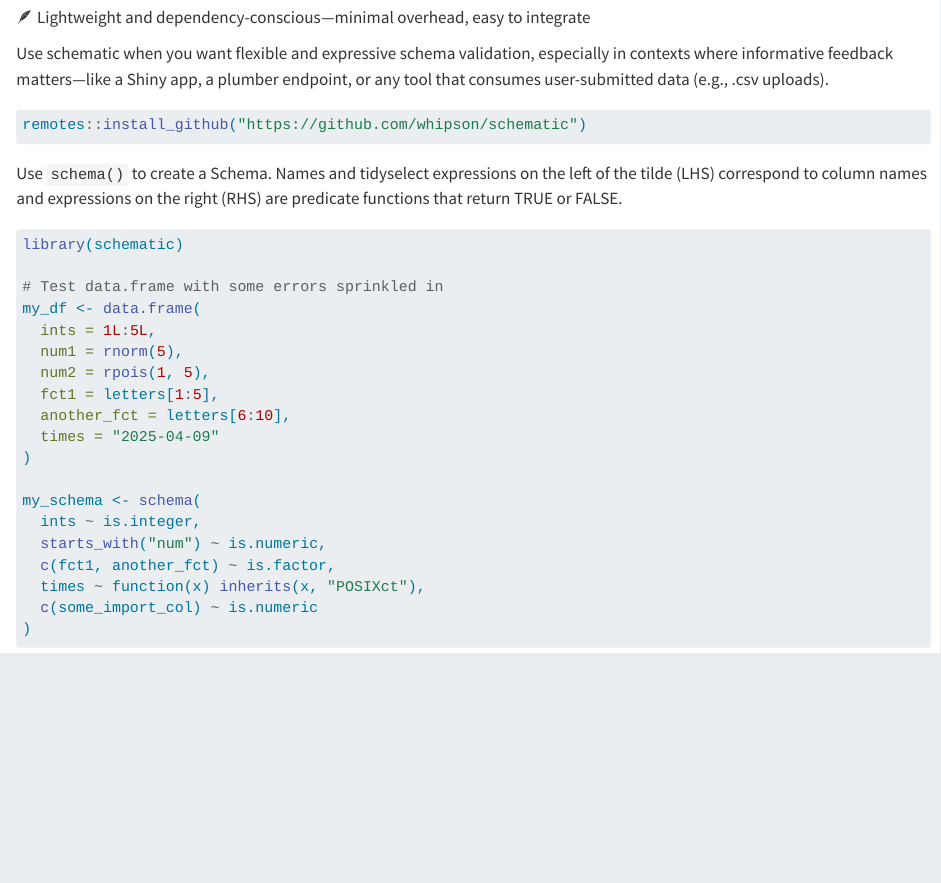
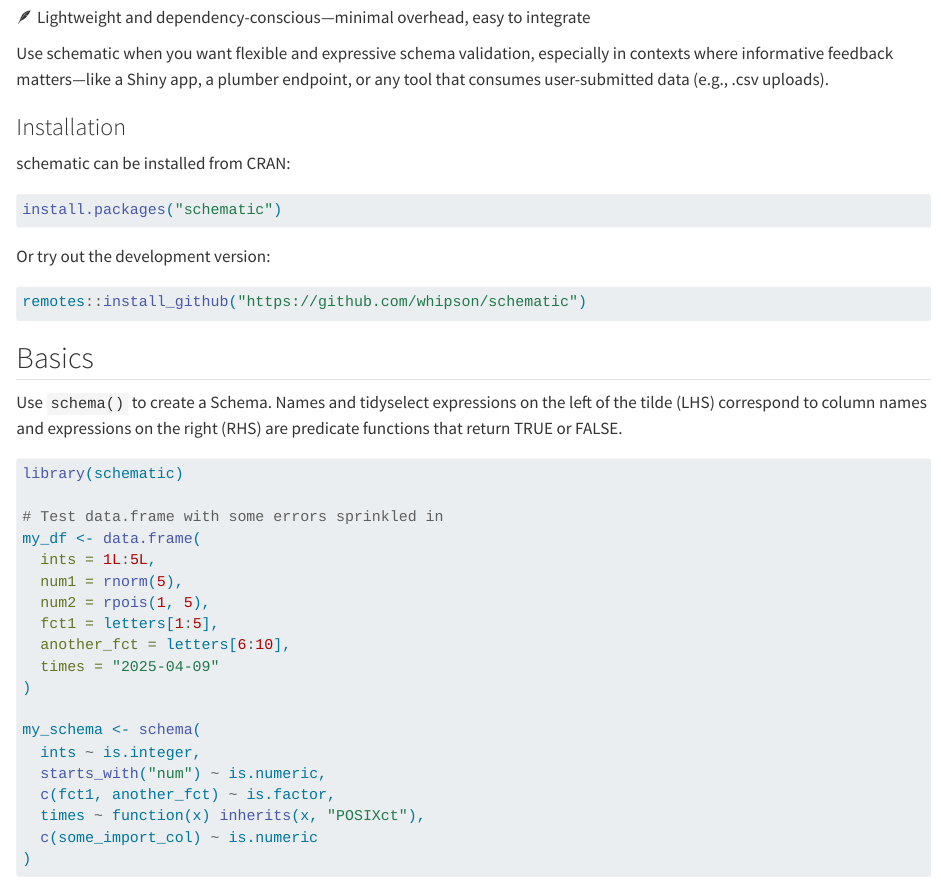
Before and after one commit to whipson/schematic, a Quarto document (README.qmd): the page in a window 1100 px wide, from 270 px down. Rendered offline with R 4.5, knitr and Pandoc in place of Quarto, with nearby package versions; drawn as R Markdown's standard HTML page in place of the format the file asks for; code that draws random numbers runs with fixed seeds of ours; badge pictures from the web are left out.

Commit message:
initial cran release

````diff
--- a/README.qmd
+++ b/README.qmd
@@ -27,10 +27,23 @@ Key features of schematic include:
 
 Use schematic when you want flexible and expressive schema validation, especially in contexts where informative feedback matters—like a Shiny app, a plumber endpoint, or any tool that consumes user-submitted data (e.g., .csv uploads).
 
+### Installation
+
+schematic can be installed from CRAN:
+
+```{r}
+#| eval: false
+install.packages("schematic")
+```
+
+Or try out the development version:
+
 ```{r}
 #| eval: false
 remotes::install_github("https://github.com/whipson/schematic")
 ```
+
+## Basics
 
 Use `schema()` to create a Schema. Names and tidyselect expressions on the left of the tilde (LHS) correspond to column names and expressions on the right (RHS) are predicate functions that return TRUE or FALSE.
 
````
Also changed, not shown: NEWS.md (+5 -1 lines), cran-comments.md (added, +5 -0 lines), 5 other files.
